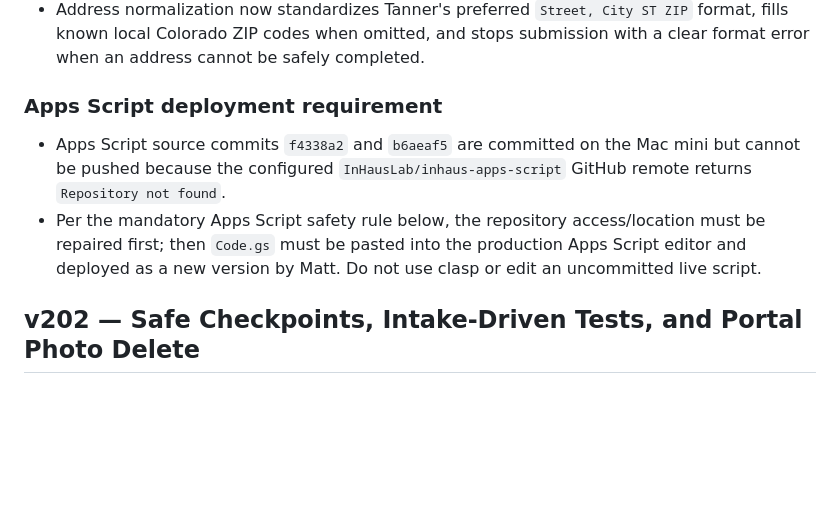
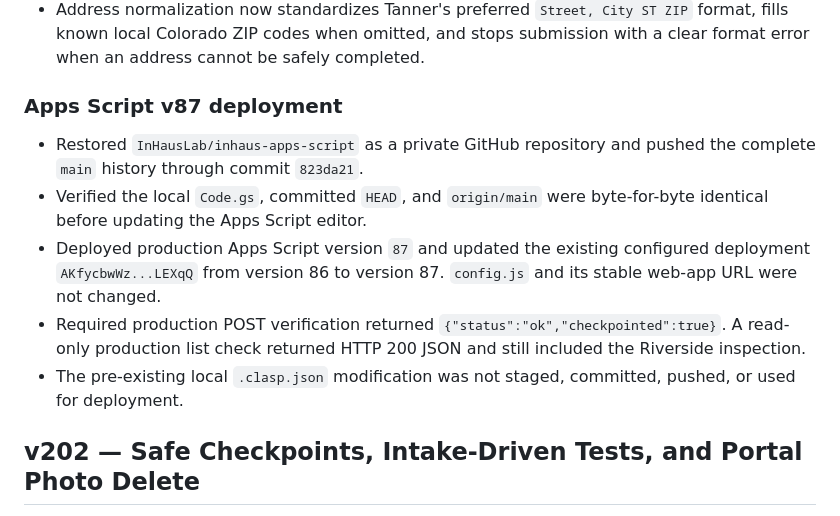
Before and after one commit to InHausLab/inhaus-inspector, a Markdown page: CHANGELOG.md, the part around the change. GitHub-like rendering; blank space fills up the shorter version.

Commit message:
docs: record Apps Script v87 deployment

```diff
--- a/CHANGELOG.md
+++ b/CHANGELOG.md
@@ -22,10 +22,13 @@ This file is the authoritative record of every significant change, decision, bug
 - Apps Script source now assigns idempotent assessment/report/client/home IDs, writes tracker columns A:K with the initial `Waiting on Labs` status, creates the canonical assessment folder name, links that folder in tracker column AO, creates `Technician Photos`, and always writes `Photo Log`.
 - Address normalization now standardizes Tanner's preferred `Street, City ST ZIP` format, fills known local Colorado ZIP codes when omitted, and stops submission with a clear format error when an address cannot be safely completed.
 
-### Apps Script deployment requirement
+### Apps Script v87 deployment
 
-- Apps Script source commits `f4338a2` and `b6aeaf5` are committed on the Mac mini but cannot be pushed because the configured `InHausLab/inhaus-apps-script` GitHub remote returns `Repository not found`.
-- Per the mandatory Apps Script safety rule below, the repository access/location must be repaired first; then `Code.gs` must be pasted into the production Apps Script editor and deployed as a new version by Matt. Do not use clasp or edit an uncommitted live script.
+- Restored `InHausLab/inhaus-apps-script` as a private GitHub repository and pushed the complete `main` history through commit `823da21`.
+- Verified the local `Code.gs`, committed `HEAD`, and `origin/main` were byte-for-byte identical before updating the Apps Script editor.
+- Deployed production Apps Script version `87` and updated the existing configured deployment `AKfycbwWz...LEXqQ` from version 86 to version 87. `config.js` and its stable web-app URL were not changed.
+- Required production POST verification returned `{"status":"ok","checkpointed":true}`. A read-only production list check returned HTTP 200 JSON and still included the Riverside inspection.
+- The pre-existing local `.clasp.json` modification was not staged, committed, pushed, or used for deployment.
 
 ## v202 — Safe Checkpoints, Intake-Driven Tests, and Portal Photo Delete
 **Date:** July 22, 2026
```
